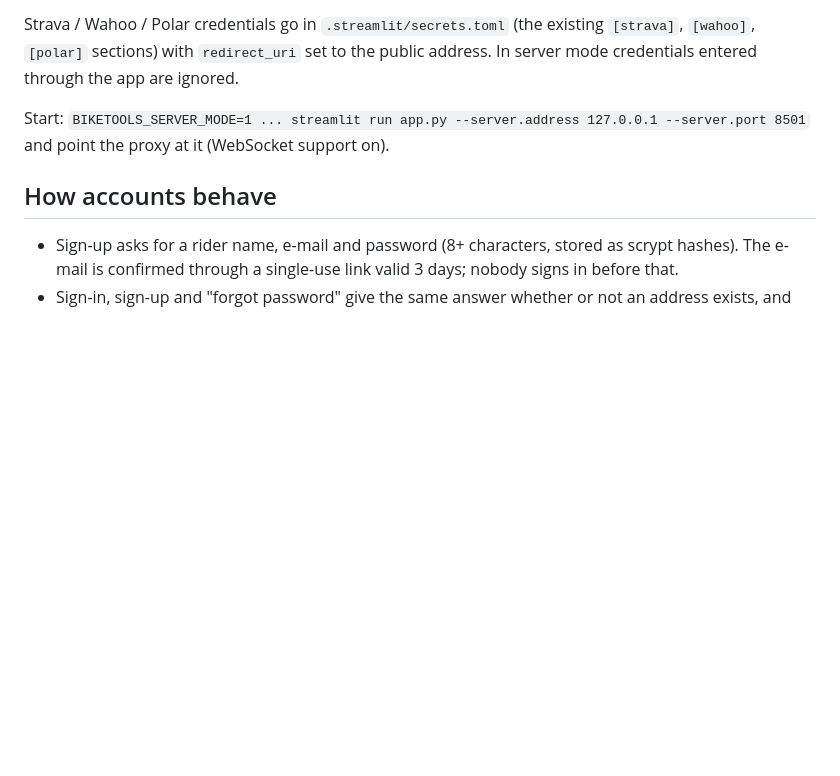
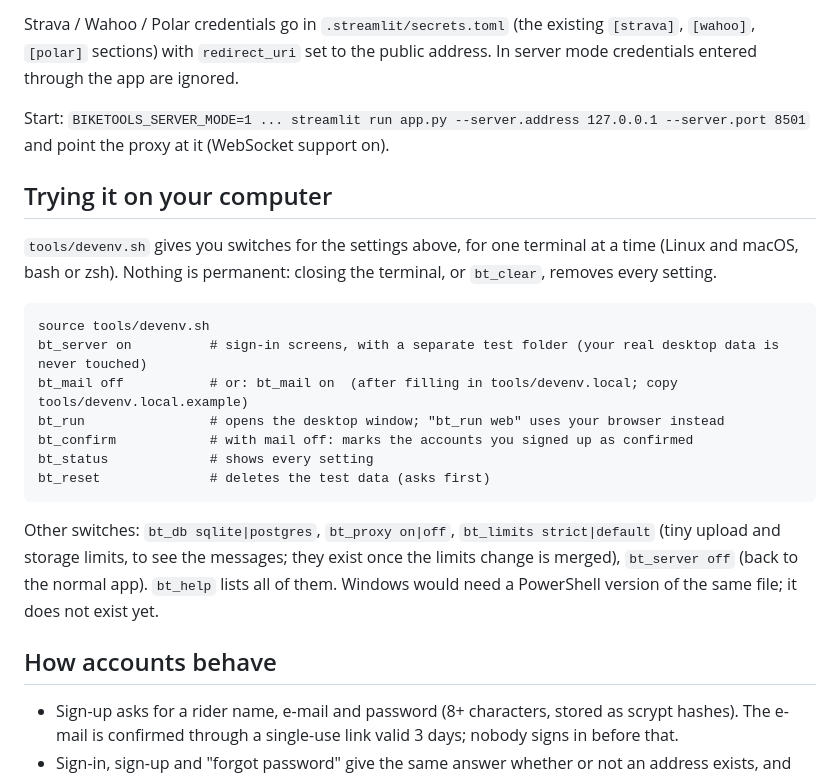
Before and after one commit to jplanari/BikeToolsAnalyzer, a Markdown page: docs/SERVER.md, the part around the change. Rendered like a GitHub page; blank space fills up the shorter version.

Commit message:
Document the dev switches
Co-Authored-By: Claude Sonnet 5.5 <noreply@anthropic.com>
Claude-Session: https://claude.ai/code/session_01WpKf8WwAP98cnsno6S8G8V

```diff
--- a/docs/SERVER.md
+++ b/docs/SERVER.md
@@ -28,6 +28,23 @@ sections) with `redirect_uri` set to the public address. In server mode credenti
 Start: `BIKETOOLS_SERVER_MODE=1 ... streamlit run app.py --server.address 127.0.0.1 --server.port 8501`
 and point the proxy at it (WebSocket support on).
 
+## Trying it on your computer
+
+`tools/devenv.sh` gives you switches for the settings above, for one terminal at a time (Linux and macOS, bash or zsh).
+Nothing is permanent: closing the terminal, or `bt_clear`, removes every setting.
+
+    source tools/devenv.sh
+    bt_server on          # sign-in screens, with a separate test folder (your real desktop data is never touched)
+    bt_mail off           # or: bt_mail on  (after filling in tools/devenv.local; copy tools/devenv.local.example)
+    bt_run                # opens the desktop window; "bt_run web" uses your browser instead
+    bt_confirm            # with mail off: marks the accounts you signed up as confirmed
+    bt_status             # shows every setting
+    bt_reset              # deletes the test data (asks first)
+
+Other switches: `bt_db sqlite|postgres`, `bt_proxy on|off`, `bt_limits strict|default` (tiny upload and storage limits, to see
+the messages; they exist once the limits change is merged), `bt_server off` (back to the normal app). `bt_help` lists all
+of them. Windows would need a PowerShell version of the same file; it does not exist yet.
+
 ## How accounts behave
 
 - Sign-up asks for a rider name, e-mail and password (8+ characters, stored as scrypt hashes). The e-mail is confirmed
```
